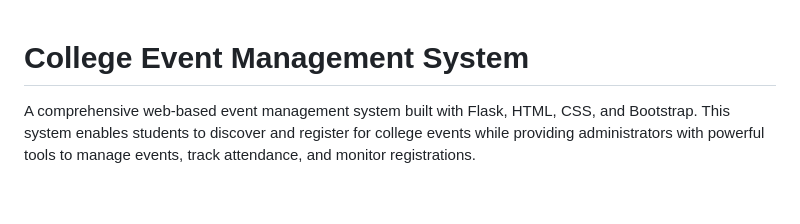
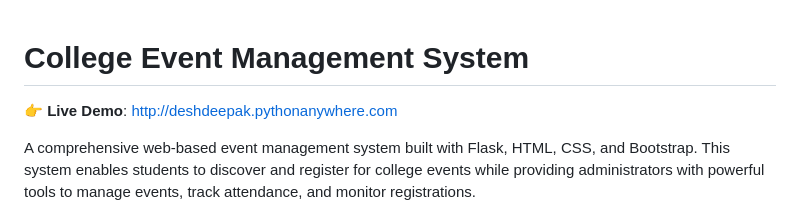
Before and after one commit to Deshdeepak10/Event-management-main, a Markdown page: README.md, the part around the change. Drawn GitHub-style; blank space fills up the shorter version.

Commit message:
Add live PythonAnywhere URL to README

```diff
--- a/README.md
+++ b/README.md
@@ -1,4 +1,6 @@
 # College Event Management System
+
+👉 **Live Demo**: [http://deshdeepak.pythonanywhere.com](http://deshdeepak.pythonanywhere.com)
 
 A comprehensive web-based event management system built with Flask, HTML, CSS, and Bootstrap. This system enables students to discover and register for college events while providing administrators with powerful tools to manage events, track attendance, and monitor registrations.
 
```
